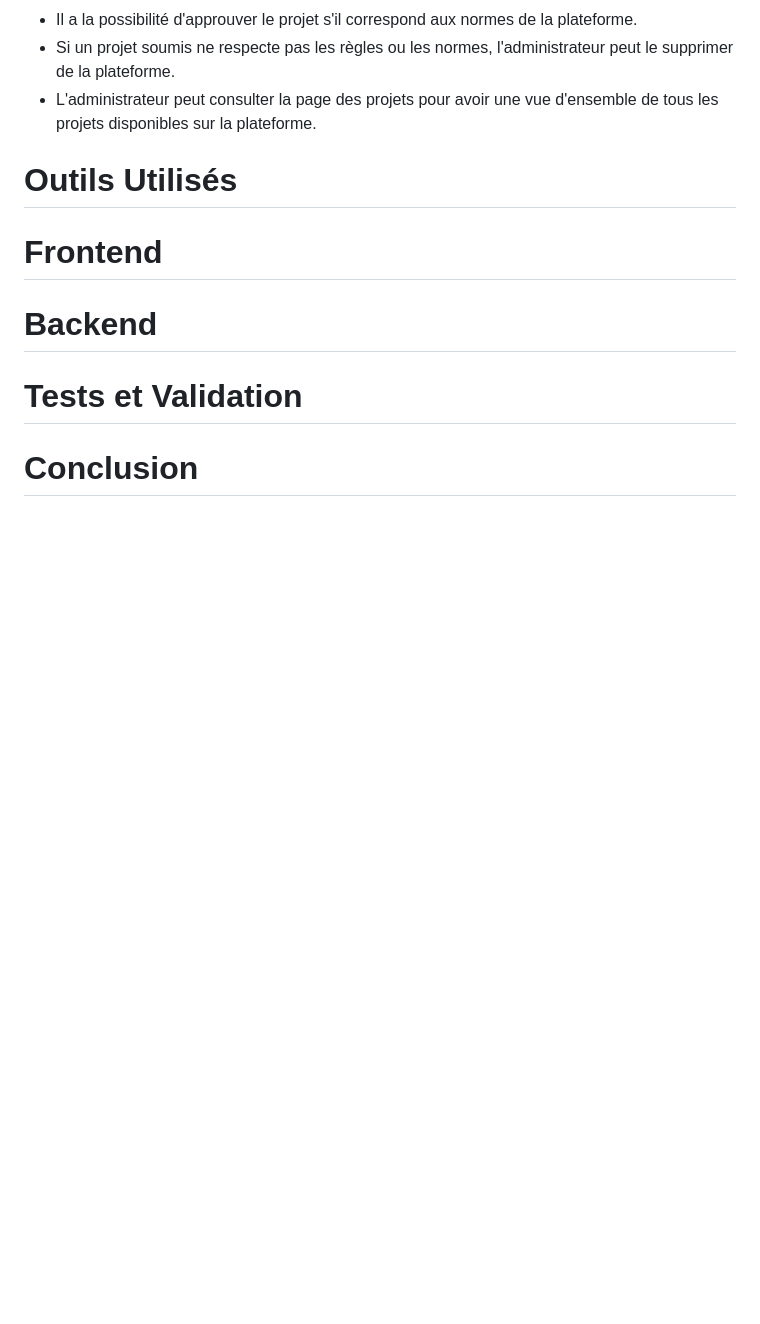
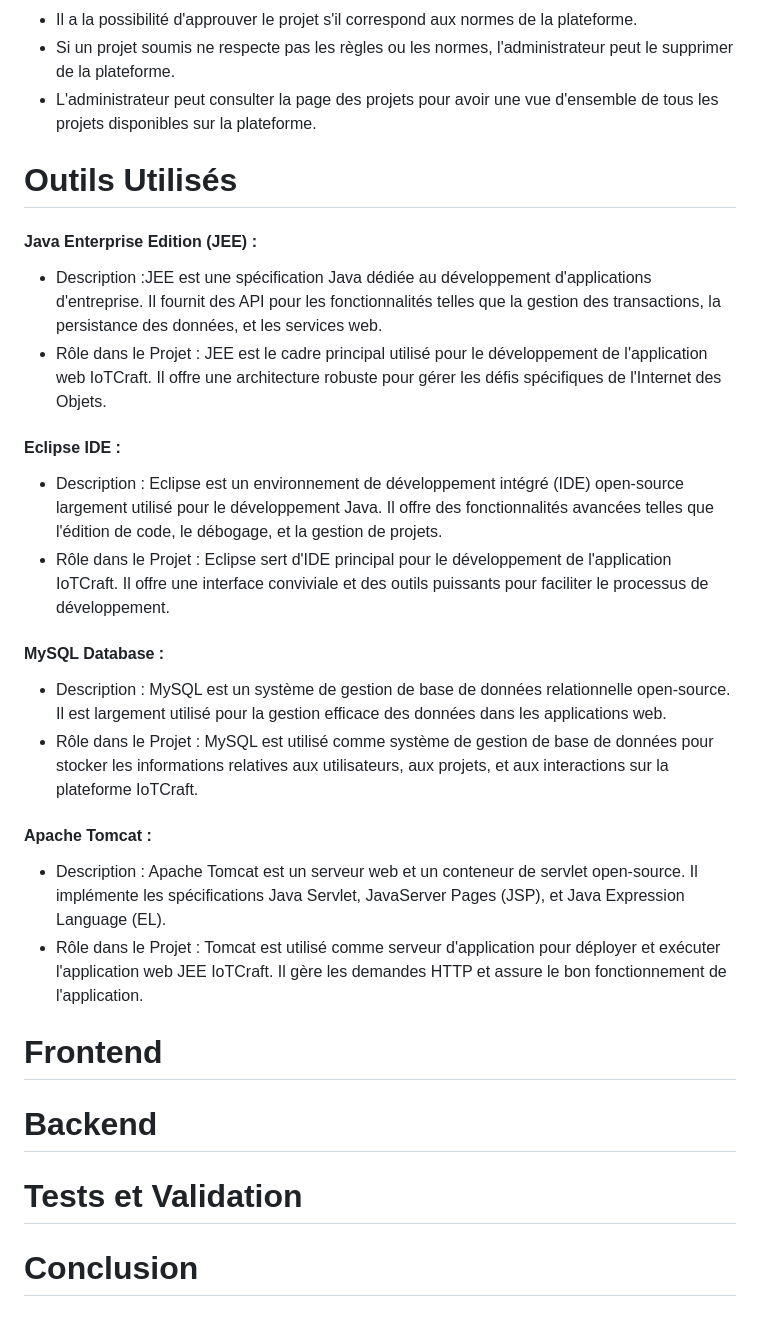
Before and after one commit to nouhasb/WebSiteIotCraft, a Markdown page: README.md, the part around one of its changes. GitHub-like rendering; blank space fills up the shorter version.

```diff
--- a/README.md
+++ b/README.md
@@ -78,8 +81,22 @@ Réalisé par : <br>
 - L'administrateur peut consulter la page des projets pour avoir une vue d'ensemble de tous les projets disponibles sur la plateforme.
 
 # Outils Utilisés
+#### Java Enterprise Edition (JEE) :
 
+- Description :JEE est une spécification Java dédiée au développement d'applications d'entreprise. Il fournit des API pour les fonctionnalités telles que la gestion des transactions, la persistance des données, et les services web.
+- Rôle dans le Projet : JEE est le cadre principal utilisé pour le développement de l'application web IoTCraft. Il offre une architecture robuste pour gérer les défis spécifiques de l'Internet des Objets.
+#### Eclipse IDE :
 
+- Description : Eclipse est un environnement de développement intégré (IDE) open-source largement utilisé pour le développement Java. Il offre des fonctionnalités avancées telles que l'édition de code, le débogage, et la gestion de projets.
+- Rôle dans le Projet : Eclipse sert d'IDE principal pour le développement de l'application IoTCraft. Il offre une interface conviviale et des outils puissants pour faciliter le processus de développement.
+#### MySQL Database :
+
+- Description : MySQL est un système de gestion de base de données relationnelle open-source. Il est largement utilisé pour la gestion efficace des données dans les applications web.
+- Rôle dans le Projet : MySQL est utilisé comme système de gestion de base de données pour stocker les informations relatives aux utilisateurs, aux projets, et aux interactions sur la plateforme IoTCraft.
+#### Apache Tomcat :
+
+- Description : Apache Tomcat est un serveur web et un conteneur de servlet open-source. Il implémente les spécifications Java Servlet, JavaServer Pages (JSP), et Java Expression Language (EL).
+- Rôle dans le Projet : Tomcat est utilisé comme serveur d'application pour déployer et exécuter l'application web JEE IoTCraft. Il gère les demandes HTTP et assure le bon fonctionnement de l'application.
 # Frontend
 
 
```
Also changed, not shown: other parts of README.md (+8 -5 lines).
